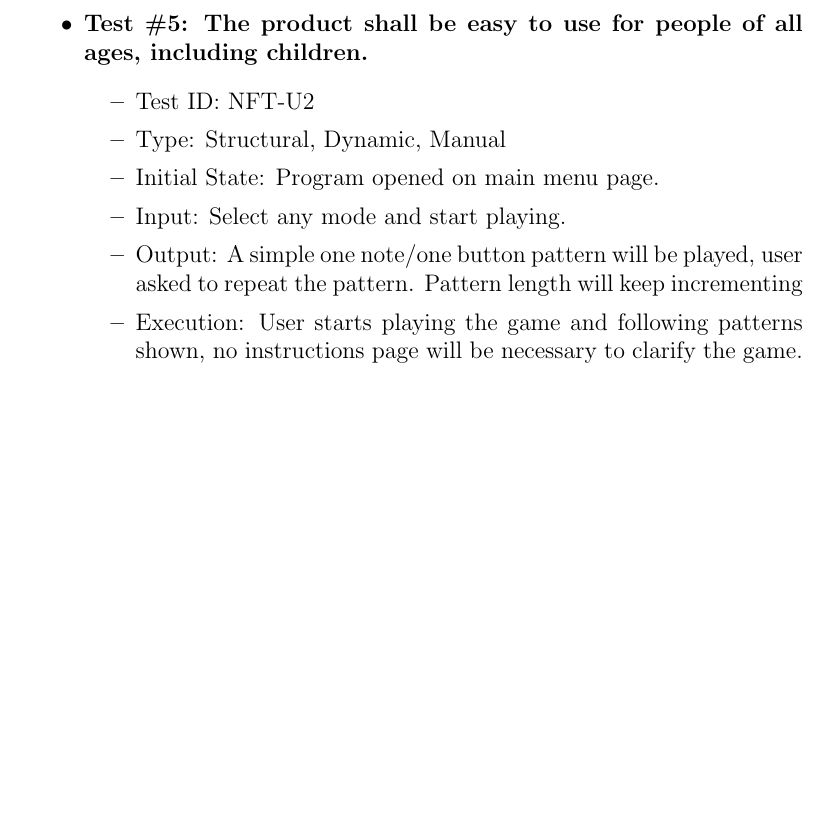
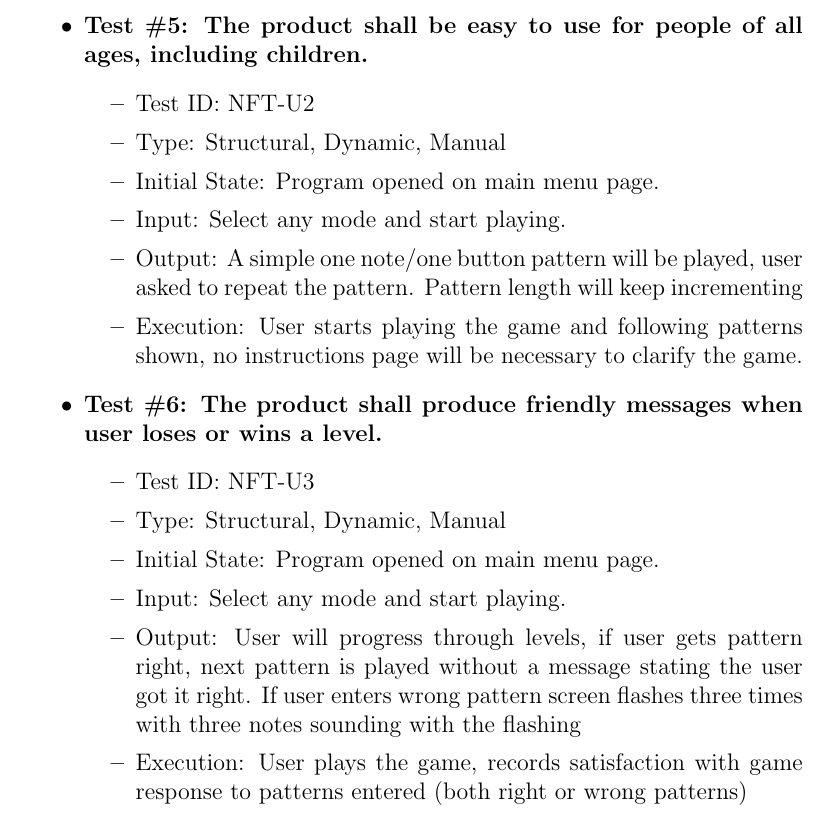
Before and after one commit to JP-Dakran/DNA_Says, a LaTeX document (Doc/TestPlan/TestPlan.tex): part of page 14 of 19, cut so that both start at the same text, the shorter picture padded with empty space. Compiled offline with pdfLaTeX.

Commit message:
Update Tests for Non-Functional reqs

```diff
--- a/Doc/TestPlan/TestPlan.tex
+++ b/Doc/TestPlan/TestPlan.tex
@@ -375,6 +375,17 @@ See Gantt Chart at the following url ...
 \item Output: A simple one note/one button pattern will be played, user asked to repeat the pattern. Pattern length will keep incrementing
 \item Execution: User starts playing the game and following patterns shown, no instructions page will be necessary to clarify the game.
 \end{itemize}
+
+\item \textbf{Test \#6: The product shall produce friendly messages when user loses or wins a level.}
+\begin{itemize}
+\item Test ID: NFT-U3
+\item Type: Structural, Dynamic, Manual
+\item Initial State: Program opened on main menu page.
+\item Input: Select any mode and start playing.
+\item Output: User will progress through levels, if user gets pattern right, next pattern is played without a message stating the user got it right. If user enters wrong pattern screen flashes three times with three notes sounding with the flashing
+\item Execution: User plays the game, records satisfaction with game response to patterns entered (both right or wrong patterns)
+\end{itemize}
+
 \end{itemize}
 
 \section{Tests for Proof of Concept}
```
